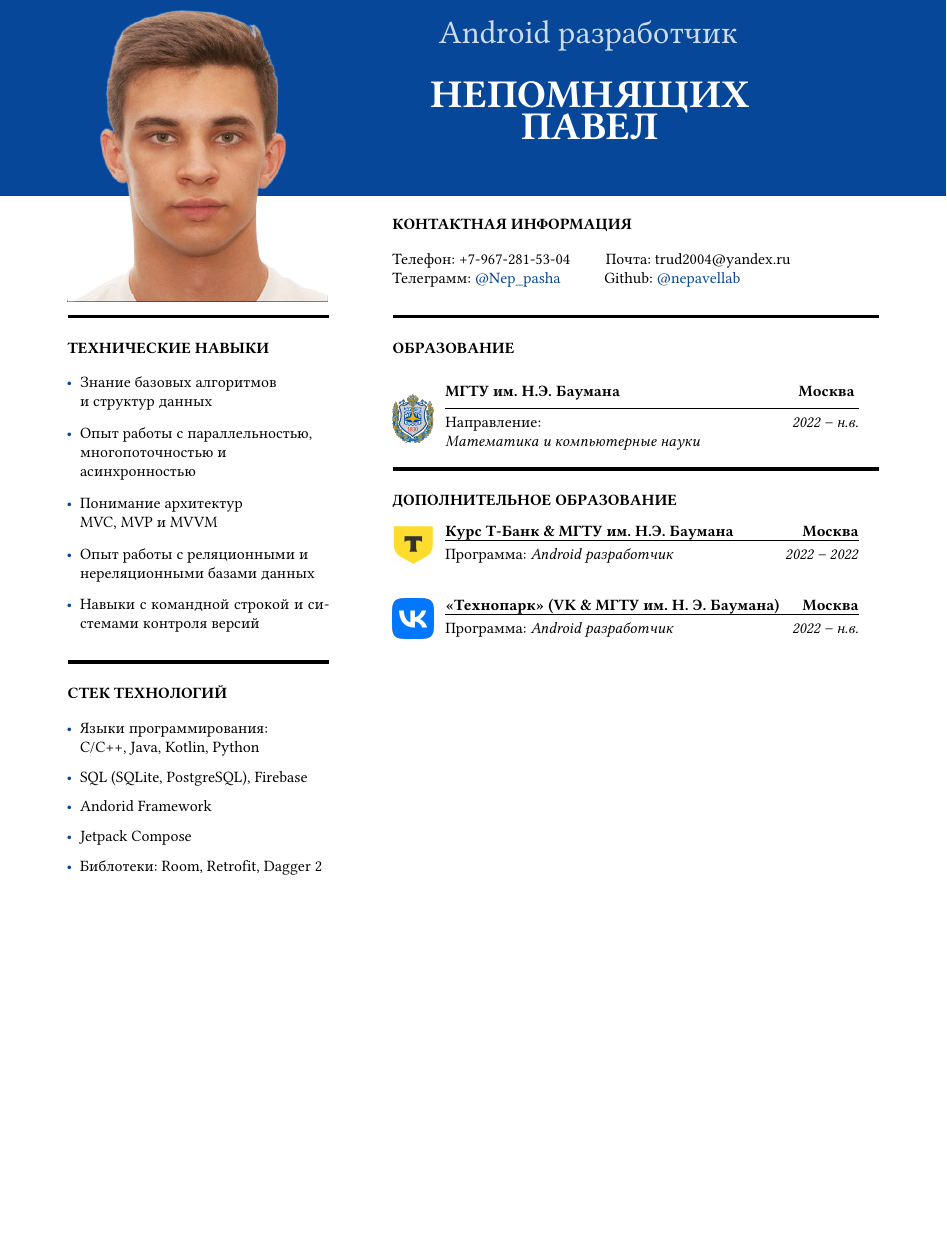
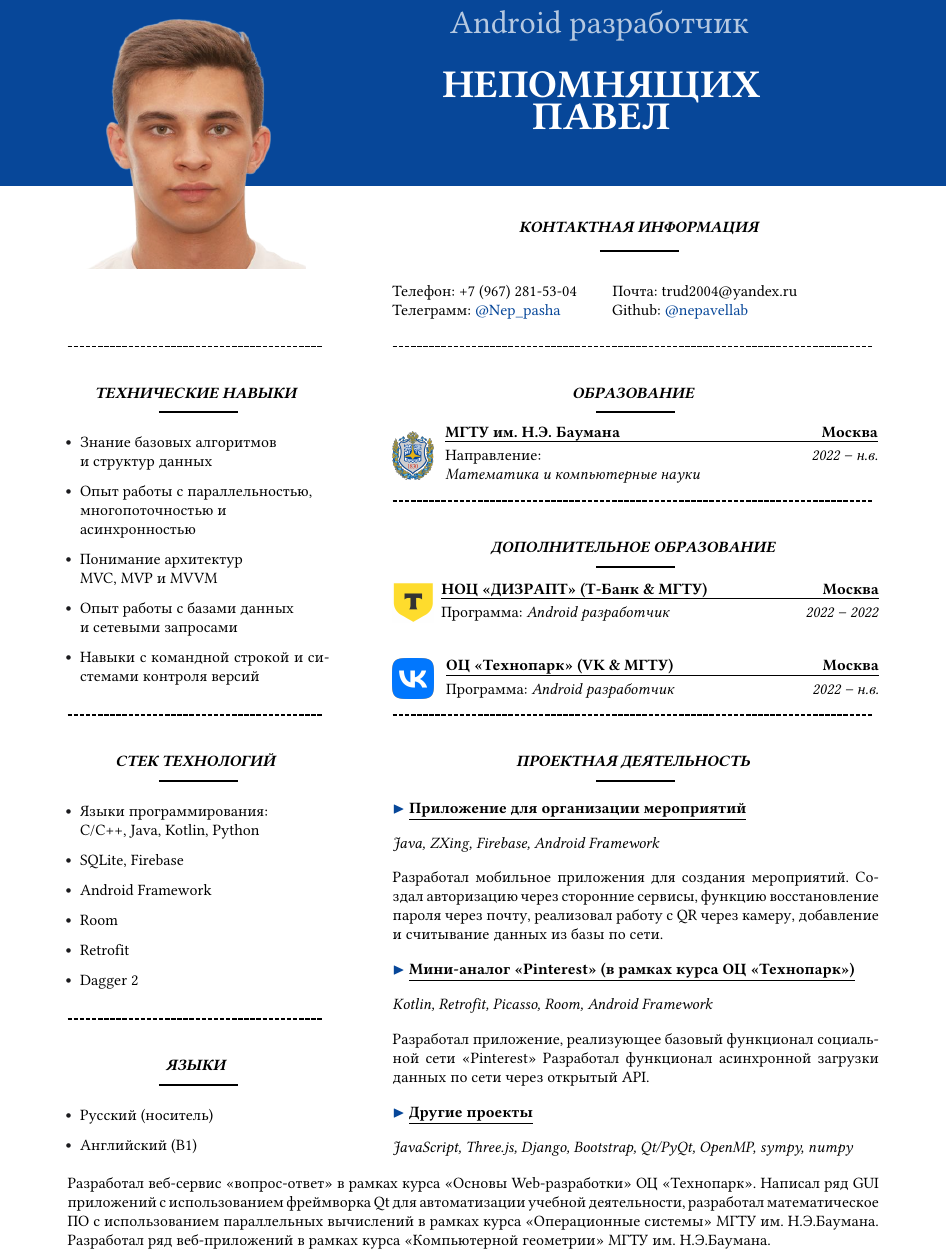
Before and after one commit to nepavellab/CV, a LaTeX CV (CV.tex): part of the page, cut so that both start at the same text, the shorter picture padded with empty space. Compiled offline with pdfLaTeX.

Commit message:
Готовая версия

```diff
--- a/CV.tex
+++ b/CV.tex
@@ -2,7 +2,7 @@
 
 \usepackage[utf8]{inputenc}
 \usepackage[russian]{babel}
-\usepackage[paper=a4paper, left=15mm, right=15mm, top=0mm, bottom=0mm]{geometry}
+\usepackage[paper=a4paper, left=15mm, right=15mm, top=0mm, bottom=10mm]{geometry}
 \usepackage{graphicx}
 \usepackage{xcolor}
 \usepackage{transparent}
@@ -11,6 +11,9 @@
 \usepackage{libertine}
 \usepackage{fancyhdr}
 \usepackage{paracol}
+\usepackage{tcolorbox}
+\usepackage{dashrule}
+\usepackage{amssymb}
 \usepackage[
     colorlinks=true,
     linkcolor=blue,
@@ -35,3 +72,4 @@
+    \noindent\hspace{20.5em}Телефон: +7 (967) 281-53-04
     \hspace{2em}Почта: trud2004@yandex.ru
     \vspace{-1em}
 
@@ -67,48 +105,85 @@
     \begin{paracol}{2}
         \switchcolumn[0]
         \begin{leftcolumn}
-            \noindent\rule{\columnwidth}{2pt}
+            \Sep
+            \begin{center}
+                \textbf{\textit{ТЕХНИЧЕСКИЕ НАВЫКИ}}
+                \vspace{-1.25em}
 
-            \noindent\textbf{ТЕХНИЧЕСКИЕ НАВЫКИ}
-            \begin{itemize}[label=\textcolor{blue}{\textbullet}, topsep=0cm, leftmargin=0.275cm]
+                \rule{5em}{1pt}
+            \end{center}
+            \vspace{-1em}
+            \begin{itemize}[
+                label=\textcolor{black}{\scalebox{\Scale}{\textbullet}},
+                topsep=0cm,
+                leftmargin=0.275cm,
+                itemsep=0.1cm
+            ]
                 \item Знание базовых алгоритмов \\и структур данных
                 \item Опыт работы с параллельностью, \\многопоточностью и\\ асинхронностью
                 \item Понимание архитектур\\ MVC, MVP и MVVM
-                \item Опыт работы с реляционными и\\ нереляционными базами данных
+                \item Опыт работы с базами данных\\ и сетевыми запросами
                 \item Навыки с командной строкой и системами контроля версий
             \end{itemize}
 
-            \noindent\rule{\columnwidth}{2pt}
+            \Sep
+            \begin{center}
+                \textbf{\textit{СТЕК ТЕХНОЛОГИЙ}}
+                \vspace{-1.25em}
 
-            \noindent\textbf{СТЕК ТЕХНОЛОГИЙ}
+                \rule{5em}{1pt}
+            \end{center}
+            \vspace{-1em}
             \begin{itemize}[
-                label=\textcolor{blue}{\textbullet},
+                label=\textcolor{black}{\scalebox{\Scale}{\textbullet}},
                 topsep=0cm,
                 leftmargin=0.275cm,
                 itemsep=0.1cm
             ]
                 \item Языки программирования: \\C/C++, Java, Kotlin, Python
-                \item SQL (SQLite, PostgreSQL), Firebase
-                \item Andorid Framework
-                \item Jetpack Compose
-                \item Библотеки: Room, Retrofit, Dagger 2
+                \item SQLite, Firebase
+                \item Android Framework
+                \item Room
+                \item Retrofit
+                \item Dagger 2
+            \end{itemize}
+
+            \Sep
+            \begin{center}
+                \textbf{\textit{ЯЗЫКИ}}
+                \vspace{-1.25em}
+
+                \rule{5em}{1pt}
+            \end{center}
+            \vspace{-1em}
+            \begin{itemize}[
+                label=\textcolor{black}{\scalebox{\Scale}{\textbullet}},
+                topsep=0cm,
+                leftmargin=0.275cm,
+                itemsep=0.1cm
+            ]
+                \item Русский (носитель)
+                \item Английский (B1)
             \end{itemize}
         \end{leftcolumn}
 
         \switchcolumn[1]
         \begin{rightcolumn}
-            \noindent\rule{\columnwidth}{2pt}
 
-            \noindent\textbf{ОБРАЗОВАНИЕ}
-            \vspace{1em}
+            \Sep
+            \begin{center}
+                \textbf{\textit{ОБРАЗОВАНИЕ}}
+                \vspace{-1.25em}
 
+                \rule{5em}{1pt}
+            \end{center}
+            \vspace{-1em}
             \noindent\parbox{0.1\columnwidth}{
                 \includegraphics[width=0.05\textwidth]{img/bmstu_logo.png}
             }
-            \parbox{0.85\columnwidth}{
+            \parbox{0.89\columnwidth}{
                 \textbf{МГТУ им. Н.Э. Баумана}
                 \hfill \textbf{Москва}
-                \vspace{0.5em}
                 \hrule
                 \vspace{0.5em}
 
@@ -117,15 +192,19 @@
                 \textit{Математика и компьютерные науки}
             }
 
-            \noindent\rule{\columnwidth}{2pt}
+            \Sep
+            \begin{center}
+                \textbf{\textit{ДОПОЛНИТЕЛЬНОЕ ОБРАЗОВАНИЕ}}
+                \vspace{-1.25em}
 
-            \noindent\textbf{ДОПОЛНИТЕЛЬНОЕ ОБРАЗОВАНИЕ}
-
-            \noindent\parbox{0.1\columnwidth}{
+                \rule{5em}{1pt}
+            \end{center}
+            \vspace{-1em}
+            \noindent\parbox{0.09\columnwidth}{
                 \includegraphics[width=0.05\textwidth]{img/tbank_logo.png}
             }
-            \parbox{0.85\columnwidth}{
-                \textbf{Курс Т-Банк \& МГТУ им. Н.Э. Баумана}
+            \parbox{0.9\columnwidth}{
+                \textbf{НОЦ <<ДИЗРАПТ>> (Т-Банк \& МГТУ)}
                 \hfill \textbf{Москва}
                 \hrule
                 \vspace{0.5em}
@@ -138,8 +217,8 @@
             \noindent\parbox{0.1\columnwidth}{
                 \includegraphics[width=0.05\textwidth]{img/vk_logo.png}
             }
-            \parbox{0.85\columnwidth}{
-                \textbf{<<Технопарк>> (VK \& МГТУ им. Н. Э. Баумана)}
+            \parbox{0.89\columnwidth}{
+                \textbf{ОЦ <<Технопарк>> (VK \& МГТУ)}
                 \hfill \textbf{Москва}
                 \hrule
                 \vspace{0.5em}
@@ -147,6 +226,42 @@
                 Программа: \textit{Android разработчик}
                 \hfill \textit{2022 -- н.в.}
             }
+            \vspace{-1.1em}
+
+            \Sep
+            \begin{center}
+                \textbf{\textit{ПРОЕКТНАЯ ДЕЯТЕЛЬНОСТЬ}}
+                \vspace{-1.25em}
+
+                \rule{5em}{1pt}
+            \end{center}
+            \vspace{-1em}
+            \textcolor{blue}{$\blacktriangleright$}
+            \textbf{\underline{Приложение для организации мероприятий}}
+
+            \noindent\textit{Java, ZXing, Firebase, Android Framework}
+
+            \noindent Разработал мобильное приложения для создания мероприятий.
+            Создал авторизацию через сторонние сервисы, функцию восстановление пароля через почту,
+            реализовал работу с QR через камеру, добавление и считывание данных из базы по сети.
+
+            \noindent\textcolor{blue}{$\blacktriangleright$}
+            \textbf{\underline{Мини-аналог <<Pinterest>> (в рамках курса ОЦ <<Технопарк>>)}}
+
+            \noindent\textit{Kotlin, Retrofit, Picasso, Room, Android Framework}
+
+            \noindent Разработал приложение, реализующее базовый функционал социальной сети <<Pinterest>>
+            Разработал функционал асинхронной загрузки данных по сети через открытый API.
+
+            \noindent\textcolor{blue}{$\blacktriangleright$}
+            \noindent\textbf{\underline{Другие проекты}}
+
+            \noindent\textit{JavaScript, Three.js, Django, Bootstrap, Qt/PyQt, OpenMP, sympy, numpy}
         \end{rightcolumn}
     \end{paracol}
+
+    \noindent Разработал веб-сервис <<вопрос-ответ>> в рамках курса <<Основы Web-разработки>>
+    ОЦ <<Технопарк>>. Написал ряд GUI приложений с использованием фреймворка Qt для автоматизации учебной
+    деятельности, разработал математическое ПО с использованием параллельных вычислений в рамках курса <<Операционные системы>>
+    МГТУ им. Н.Э.Баумана. Разработал ряд веб-приложений в рамках курса <<Компьютерной геометрии>> МГТУ им. Н.Э.Баумана.
 \end{document}
```
Also changed, not shown: CV.pdf, img/profile.png, CV.tex (46 more changed lines).
